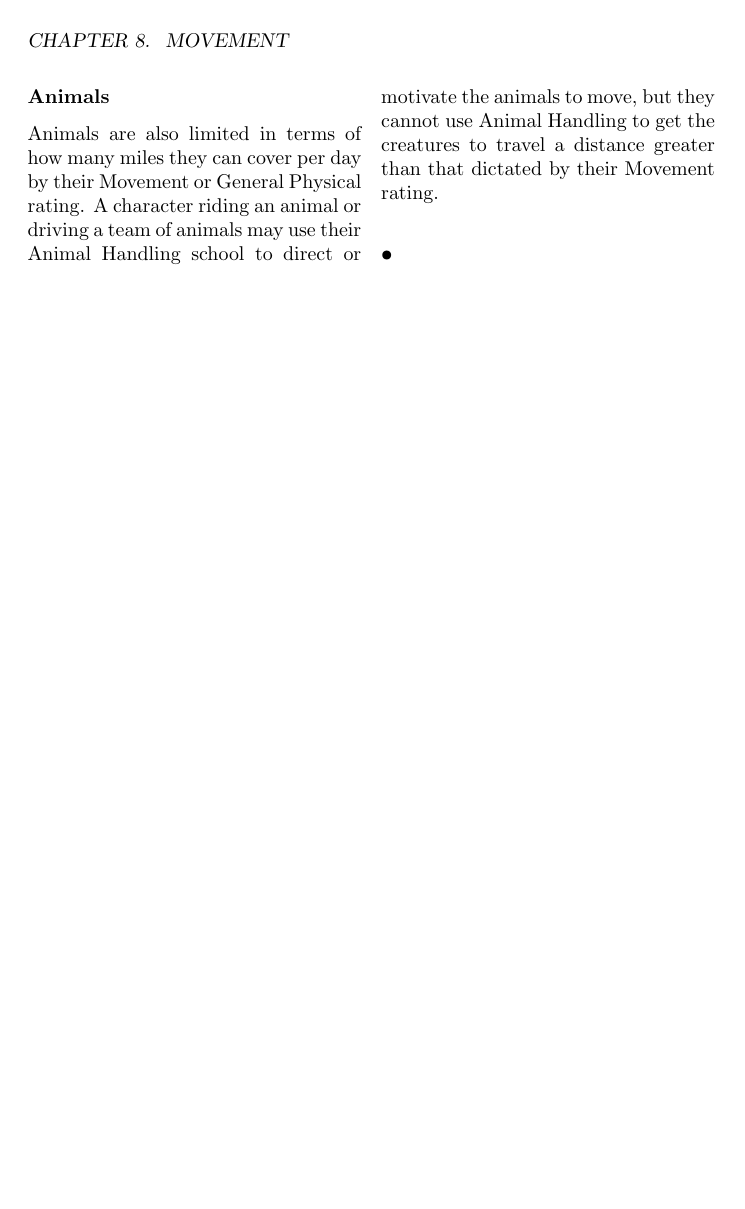
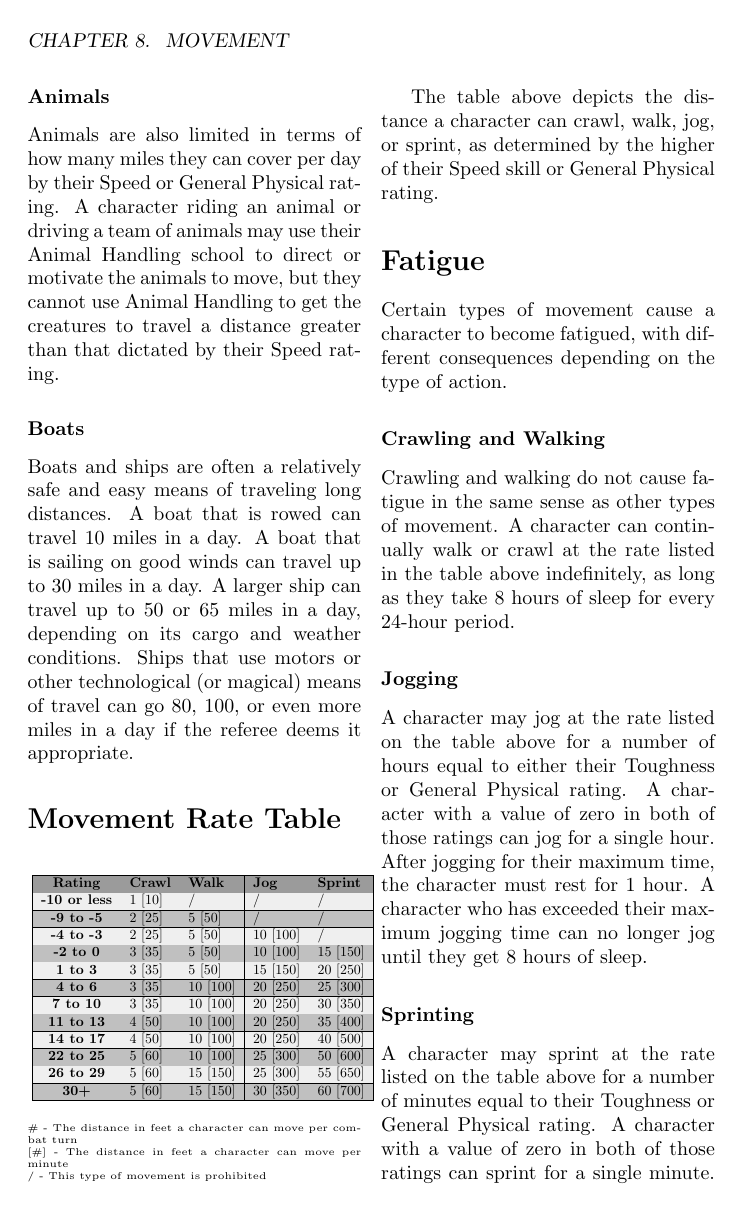
Before and after one commit to cottog/THIZ, a LaTeX thesis (THIZ.tex): page 54 of 65 before the commit and page 54 of 66 after it. Compiled offline with pdfLaTeX.

Commit message:
Updating Movement, fixed missing stuff in Skills
Work on the Movement chapter will continue for the rest of the day

```diff
--- a/THIZ.tex
+++ b/THIZ.tex
@@ -957,5 +957,60 @@ When traveling on foot, a character can move a certain number of miles per day,
 
 \subsubsection{Animals}
-Animals are also limited in terms of how many miles they can cover per day by their Movement or General Physical rating. A character riding an animal or driving a team of animals may use their Animal Handling school to direct or motivate the animals to move, but they cannot use Animal Handling to get the creatures to travel a distance greater than that dictated by their Movement rating.
+Animals are also limited in terms of how many miles they can cover per day by their Speed or General Physical rating. A character riding an animal or driving a team of animals may use their Animal Handling school to direct or motivate the animals to move, but they cannot use Animal Handling to get the creatures to travel a distance greater than that dictated by their Speed rating.
 
-\subsubsection{•}
+\subsubsection{Boats}
+Boats and ships are often a relatively safe and easy means of traveling long distances. A boat that is rowed can travel 10 miles in a day. A boat that is sailing on good winds can travel up to 30 miles in a day. A larger ship can travel up to 50 or 65 miles in a day, depending on its cargo and weather conditions. Ships that use motors or other technological (or magical) means of travel can go 80, 100, or even more miles in a day if the referee deems it appropriate.
+
+\section{Movement Rate Table}
+
+\begin{center}
+\scalebox{0.7}{
+\begin{tabular}{|c|l|l|l|l|}
+\hline
+\rowcolor[HTML]{9B9B9B}
+\textbf{Rating}      & \textbf{Crawl} & \textbf{Walk} & \textbf{Jog} & \textbf{Sprint} \\ \hline
+\rowcolor[HTML]{EFEFEF}
+\textbf{-10 or less} & 1 {[}10{]}     & /             & /            & /               \\ \hline
+\rowcolor[HTML]{C0C0C0}
+\textbf{-9 to -5}    & 2 {[}25{]}     & 5 {[}50{]}    & /            & /               \\ \hline
+\rowcolor[HTML]{EFEFEF}
+\textbf{-4 to -3}    & 2 {[}25{]}     & 5 {[}50{]}    & 10 {[}100{]} & /               \\ \hline
+\rowcolor[HTML]{C0C0C0}
+\textbf{-2 to 0}     & 3 {[}35{]}     & 5 {[}50{]}    & 10 {[}100{]} & 15 {[}150{]}    \\ \hline
+\rowcolor[HTML]{EFEFEF}
+\textbf{1 to 3}      & 3 {[}35{]}     & 5 {[}50{]}    & 15 {[}150{]} & 20 {[}250{]}    \\ \hline
+\rowcolor[HTML]{C0C0C0}
+\textbf{4 to 6}      & 3 {[}35{]}     & 10 {[}100{]}  & 20 {[}250{]} & 25 {[}300{]}    \\ \hline
+\rowcolor[HTML]{EFEFEF}
+\textbf{7 to 10}     & 3 {[}35{]}     & 10 {[}100{]}  & 20 {[}250{]} & 30 {[}350{]}    \\ \hline
+\rowcolor[HTML]{C0C0C0}
+\textbf{11 to 13}    & 4 {[}50{]}     & 10 {[}100{]}  & 20 {[}250{]} & 35 {[}400{]}    \\ \hline
+\rowcolor[HTML]{EFEFEF}
+\textbf{14 to 17}    & 4 {[}50{]}     & 10 {[}100{]}  & 20 {[}250{]} & 40 {[}500{]}    \\ \hline
+\rowcolor[HTML]{C0C0C0}
+\textbf{22 to 25}    & 5 {[}60{]}     & 10 {[}100{]}  & 25 {[}300{]} & 50 {[}600{]}    \\ \hline
+\rowcolor[HTML]{EFEFEF}
+\textbf{26 to 29}    & 5 {[}60{]}     & 15 {[}150{]}  & 25 {[}300{]} & 55 {[}650{]}    \\ \hline
+\rowcolor[HTML]{C0C0C0}
+\textbf{30+}         & 5 {[}60{]}     & 15 {[}150{]}  & 30 {[}350{]} & 60 {[}700{]}    \\ \hline
+\end{tabular}
+}
+\end{center}
+\tiny \# - The distance in feet a character can move per combat turn \\[0pt]
+[\#] - The distance in feet a character can move per minute \\
+/ - This type of movement is prohibited
+
+\normalsize
+The table above depicts the distance a character can crawl, walk, jog, or sprint, as determined by the higher of their Speed skill or General Physical rating.
+
+\section{Fatigue}
+Certain types of movement cause a character to become fatigued, with different consequences depending on the type of action.
+
+\subsubsection{Crawling and Walking}
+Crawling and walking do not cause fatigue in the same sense as other types of movement. A character can continually walk or crawl at the rate listed in the table above indefinitely, as long as they take 8 hours of sleep for every 24-hour period.
+
+\subsubsection{Jogging}
+A character may jog at the rate listed on the table above for a number of hours equal to either their Toughness or General Physical rating. A character with a value of zero in both of those ratings can jog for a single hour. After jogging for their maximum time, the character must rest for 1 hour. A character who has exceeded their maximum jogging time can no longer jog until they get 8 hours of sleep.
+
+\subsubsection{Sprinting}
+A character may sprint at the rate listed on the table above for a number of minutes equal to their Toughness or General Physical rating. A character with a value of zero in both of those ratings can sprint for a single minute. After sprinting a character must rest for 30 minutes.
```
Also changed, not shown: THIZ.pdf, THIZ.tex (19 more changed lines).
